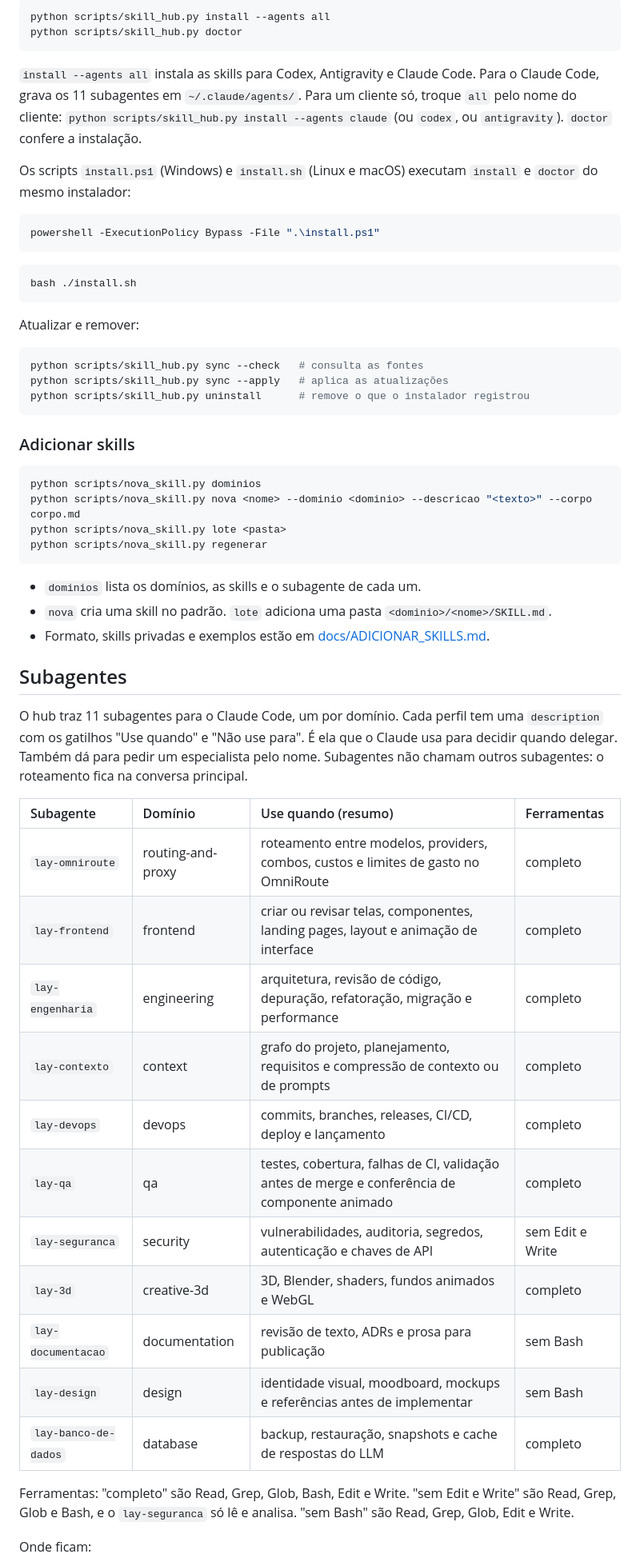
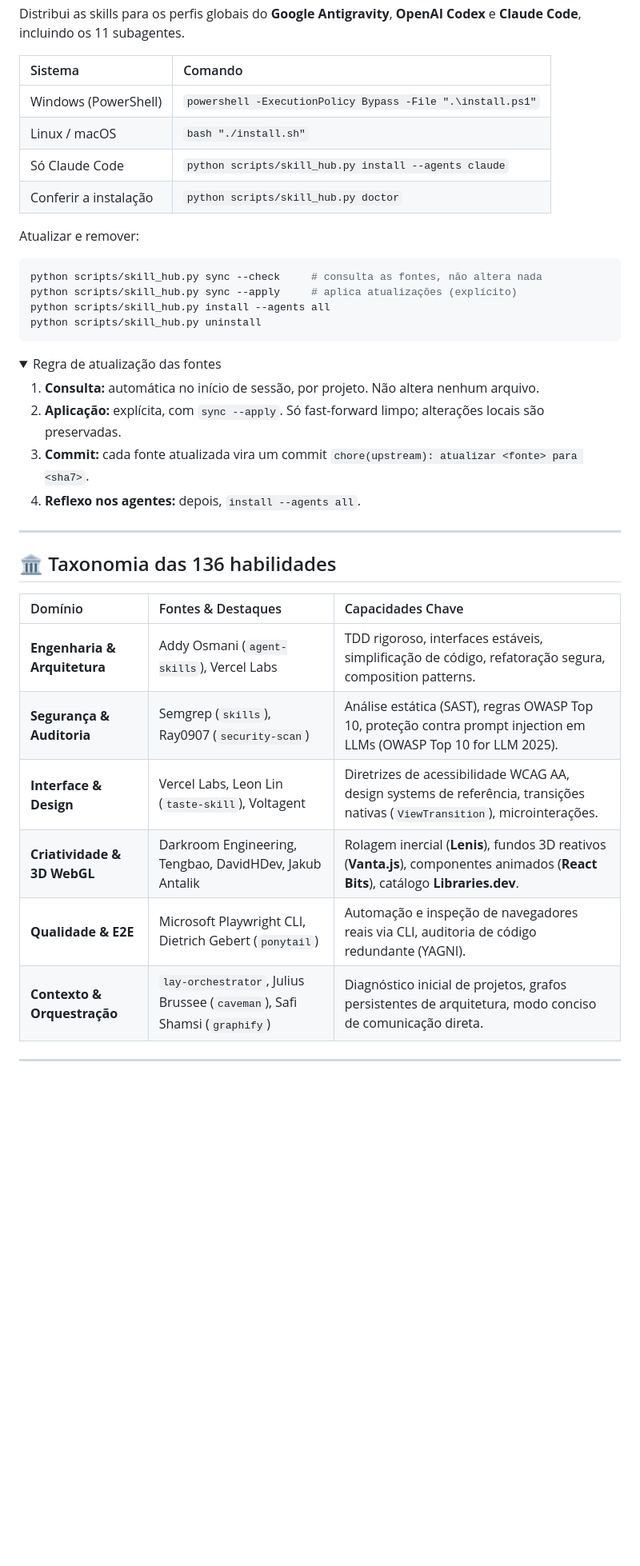
Before and after one commit to Lound-Angry-Young/LAY-Skills-Hub, a Markdown page: README.md, the part around one of its changes. Shown at 80% size. Rendered like a GitHub page; folded sections open; blank space fills up the shorter version.

````diff
--- a/README.md
+++ b/README.md
@@ -64,61 +214,46 @@ git submodule update --init --recursive
 
-```bash
-python scripts/skill_hub.py install --agents all
-python scripts/skill_hub.py doctor
-```
+Distribui as skills para os perfis globais do **Google Antigravity**, **OpenAI Codex** e **Claude Code**, incluindo os 11 subagentes.
 
-`install --agents all` instala as skills para Codex, Antigravity e Claude Code. Para o Claude Code, grava os 11 subagentes em `~/.claude/agents/`. Para um cliente só, troque `all` pelo nome do cliente: `python scripts/skill_hub.py install --agents claude` (ou `codex`, ou `antigravity`). `doctor` confere a instalação.
-
-Os scripts `install.ps1` (Windows) e `install.sh` (Linux e macOS) executam `install` e `doctor` do mesmo instalador:
-
-```powershell
-powershell -ExecutionPolicy Bypass -File ".\install.ps1"
-```
-
-```bash
-bash ./install.sh
-```
+| Sistema | Comando |
+| :--- | :--- |
+| Windows (PowerShell) | `powershell -ExecutionPolicy Bypass -File ".\install.ps1"` |
+| Linux / macOS | `bash "./install.sh"` |
+| Só Claude Code | `python scripts/skill_hub.py install --agents claude` |
+| Conferir a instalação | `python scripts/skill_hub.py doctor` |
 
 Atualizar e remover:
 
 ```bash
-python scripts/skill_hub.py sync --check   # consulta as fontes
-python scripts/skill_hub.py sync --apply   # aplica as atualizações
-python scripts/skill_hub.py uninstall      # remove o que o instalador registrou
+python scripts/skill_hub.py sync --check     # consulta as fontes, não altera nada
+python scripts/skill_hub.py sync --apply     # aplica atualizações (explícito)
+python scripts/skill_hub.py install --agents all
+python scripts/skill_hub.py uninstall
 ```
 
-### Adicionar skills
+<details>
+<summary>Regra de atualização das fontes</summary>
 
-```bash
-python scripts/nova_skill.py dominios
-python scripts/nova_skill.py nova <nome> --dominio <dominio> --descricao "<texto>" --corpo corpo.md
-python scripts/nova_skill.py lote <pasta>
-python scripts/nova_skill.py regenerar
-```
+1. **Consulta:** automática no início de sessão, por projeto. Não altera nenhum arquivo.
+2. **Aplicação:** explícita, com `sync --apply`. Só fast-forward limpo; alterações locais são preservadas.
+3. **Commit:** cada fonte atualizada vira um commit `chore(upstream): atualizar <fonte> para <sha7>`.
+4. **Reflexo nos agentes:** depois, `install --agents all`.
 
-- `dominios` lista os domínios, as skills e o subagente de cada um.
-- `nova` cria uma skill no padrão. `lote` adiciona uma pasta `<dominio>/<nome>/SKILL.md`.
-- Formato, skills privadas e exemplos estão em [docs/ADICIONAR_SKILLS.md](docs/ADICIONAR_SKILLS.md).
+</details>
 
-## Subagentes
+</details>
 
-O hub traz 11 subagentes para o Claude Code, um por domínio. Cada perfil tem uma `description` com os gatilhos "Use quando" e "Não use para". É ela que o Claude usa para decidir quando delegar. Também dá para pedir um especialista pelo nome. Subagentes não chamam outros subagentes: o roteamento fica na conversa principal.
+---
 
-| Subagente | Domínio | Use quando (resumo) | Ferramentas |
-| :--- | :--- | :--- | :--- |
-| `lay-omniroute` | routing-and-proxy | roteamento entre modelos, providers, combos, custos e limites de gasto no OmniRoute | completo |
-| `lay-frontend` | frontend | criar ou revisar telas, componentes, landing pages, layout e animação de interface | completo |
-| `lay-engenharia` | engineering | arquitetura, revisão de código, depuração, refatoração, migração e performance | completo |
-| `lay-contexto` | context | grafo do projeto, planejamento, requisitos e compressão de contexto ou de prompts | completo |
-| `lay-devops` | devops | commits, branches, releases, CI/CD, deploy e lançamento | completo |
-| `lay-qa` | qa | testes, cobertura, falhas de CI, validação antes de merge e conferência de componente animado | completo |
-| `lay-seguranca` | security | vulnerabilidades, auditoria, segredos, autenticação e chaves de API | sem Edit e Write |
-| `lay-3d` | creative-3d | 3D, Blender, shaders, fundos animados e WebGL | completo |
-| `lay-documentacao` | documentation | revisão de texto, ADRs e prosa para publicação | sem Bash |
-| `lay-design` | design | identidade visual, moodboard, mockups e referências antes de implementar | sem Bash |
-| `lay-banco-de-dados` | database | backup, restauração, snapshots e cache de respostas do LLM | completo |
+## 🏛️ Taxonomia das 136 habilidades
 
-Ferramentas: "completo" são Read, Grep, Glob, Bash, Edit e Write. "sem Edit e Write" são Read, Grep, Glob e Bash, e o `lay-seguranca` só lê e analisa. "sem Bash" são Read, Grep, Glob, Edit e Write.
+| Domínio | Fontes & Destaques | Capacidades Chave |
+| :--- | :--- | :--- |
+| **Engenharia & Arquitetura** | Addy Osmani (`agent-skills`), Vercel Labs | TDD rigoroso, interfaces estáveis, simplificação de código, refatoração segura, composition patterns. |
+| **Segurança & Auditoria** | Semgrep (`skills`), Ray0907 (`security-scan`) | Análise estática (SAST), regras OWASP Top 10, proteção contra prompt injection em LLMs (OWASP Top 10 for LLM 2025). |
+| **Interface & Design** | Vercel Labs, Leon Lin (`taste-skill`), Voltagent | Diretrizes de acessibilidade WCAG AA, design systems de referência, transições nativas (`ViewTransition`), microinterações. |
+| **Criatividade & 3D WebGL** | Darkroom Engineering, Tengbao, DavidHDev, Jakub Antalik | Rolagem inercial (**Lenis**), fundos 3D reativos (**Vanta.js**), componentes animados (**React Bits**), catálogo **Libraries.dev**. |
+| **Qualidade & E2E** | Microsoft Playwright CLI, Dietrich Gebert (`ponytail`) | Automação e inspeção de navegadores reais via CLI, auditoria de código redundante (YAGNI). |
+| **Contexto & Orquestração** | `lay-orchestrator`, Julius Brussee (`caveman`), Safi Shamsi (`graphify`) | Diagnóstico inicial de projetos, grafos persistentes de arquitetura, modo conciso de comunicação direta. |
 
-Onde ficam:
+---
 
````
Also changed, not shown: other parts of README.md (+221 -104 lines).
